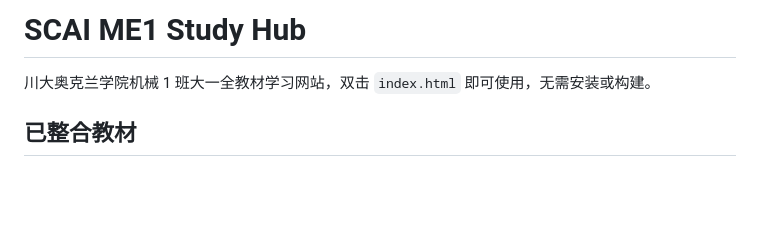
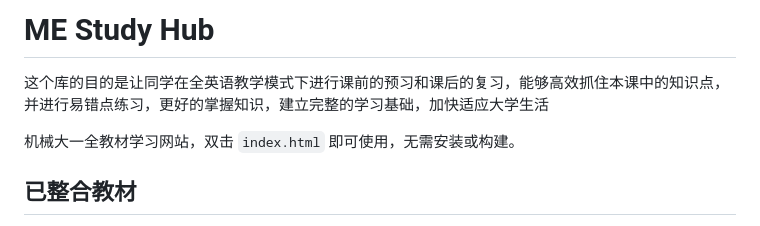
Before and after one commit to D-ONG-netizen/scai, a Markdown page: README.md, the part around the change. Rendered like a GitHub page; blank space fills up the shorter version.

```diff
--- a/README.md
+++ b/README.md
@@ -1,6 +1,8 @@
-# SCAI ME1 Study Hub
+#  ME Study Hub
 
-川大奥克兰学院机械 1 班大一全教材学习网站，双击 `index.html` 即可使用，无需安装或构建。
+这个库的目的是让同学在全英语教学模式下进行课前的预习和课后的复习，能够高效抓住本课中的知识点，并进行易错点练习，更好的掌握知识，建立完整的学习基础，加快适应大学生活
+
+机械大一全教材学习网站，双击 `index.html` 即可使用，无需安装或构建。
 
 ## 已整合教材
 
```
